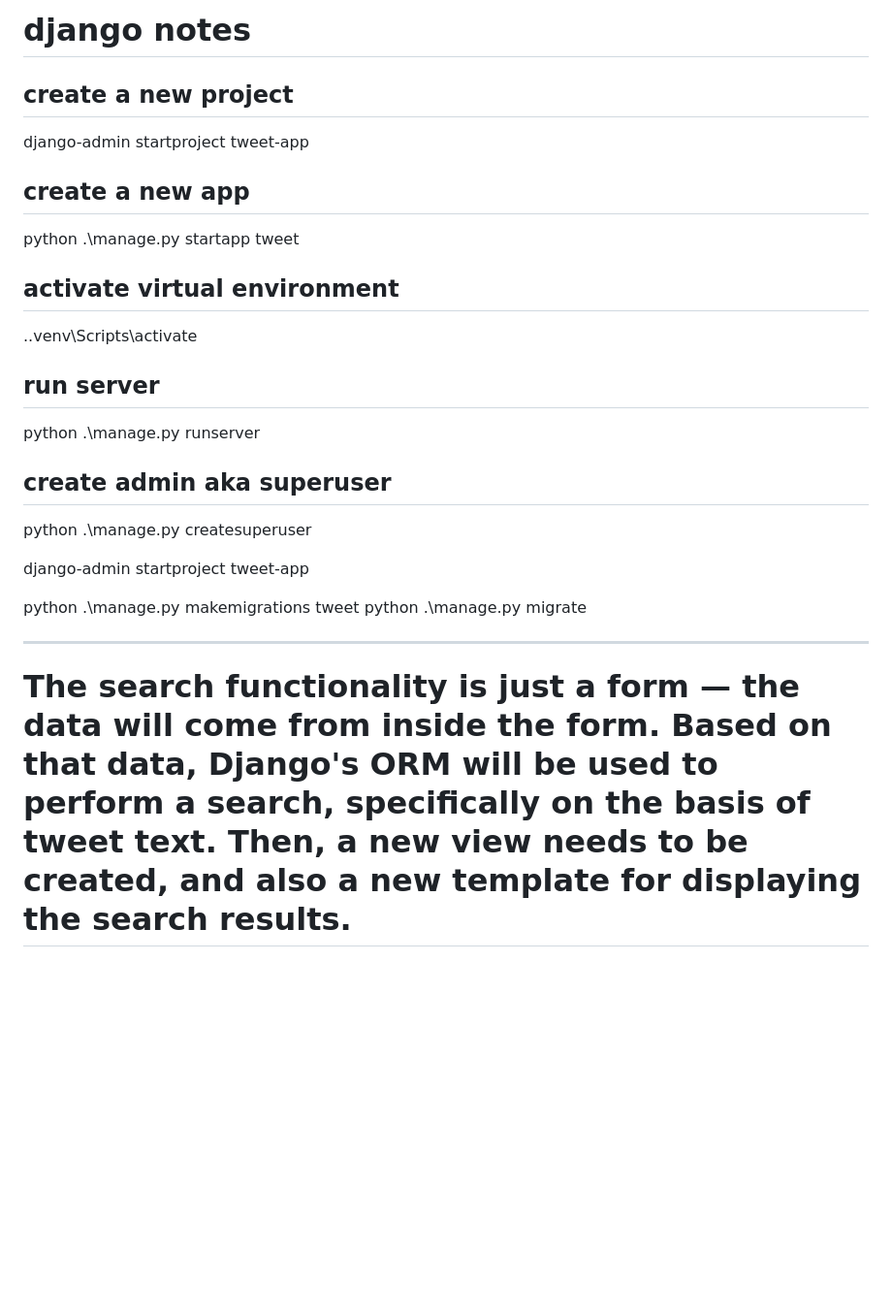
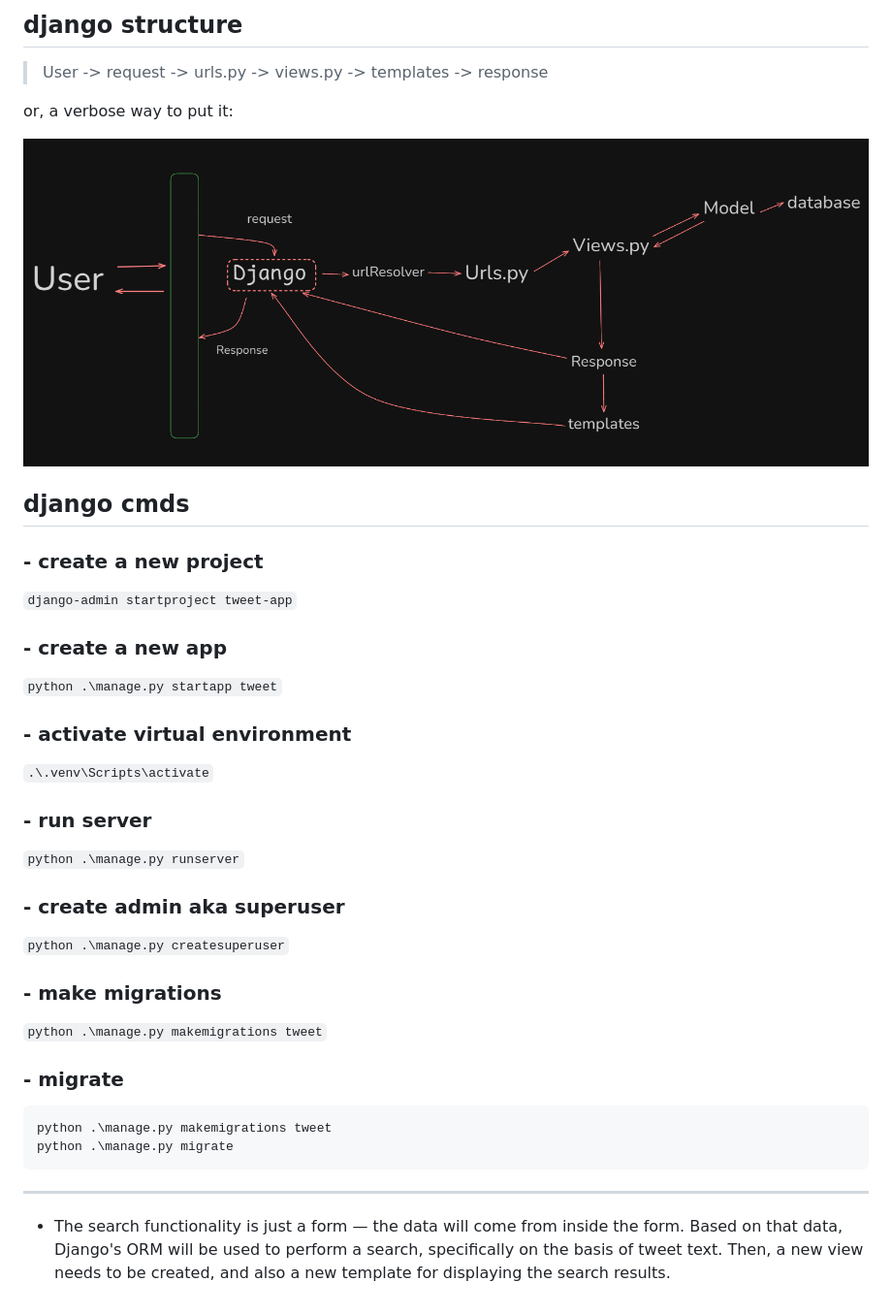
Before and after one commit to adityaxxz/Tweet-App, a Markdown page: notes.md, the part around the change. Shown: that part at 97% size. GitHub-like rendering; pictures changed too: django-structure.png (added); blank space fills up the shorter version.

Commit message:
alias commit

````diff
--- a/notes.md
+++ b/notes.md
@@ -1,28 +1,38 @@
-# django notes
+## django structure
 
-## create a new project
-django-admin startproject tweet-app
+> User -> request -> urls.py -> views.py -> templates -> response
 
-## create a new app
-python .\manage.py startapp tweet
+or, a verbose way to put it:
 
-## activate virtual environment
-.\.venv\Scripts\activate
+![django structure](/django-structure.png)
 
-## run server
-python .\manage.py runserver
+## django cmds
 
-## create admin aka superuser
-python .\manage.py createsuperuser
+### - create a new project
+```django-admin startproject tweet-app```
 
-django-admin startproject tweet-app
+### - create a new app
+```python .\manage.py startapp tweet```
 
+### - activate virtual environment
+```.\.venv\Scripts\activate```
 
+### - run server
+```python .\manage.py runserver```
 
+### - create admin aka superuser
+```python .\manage.py createsuperuser```
+
+### - make migrations
+```python .\manage.py makemigrations tweet```
+
+### - migrate
+```
 python .\manage.py makemigrations tweet
 python .\manage.py migrate
+```
 
 ---
 
 
-# The search functionality is just a form — the data will come from inside the form. Based on that data, Django's ORM will be used to perform a search, specifically on the basis of tweet text. Then, a new view needs to be created, and also a new template for displaying the search results.
+- The search functionality is just a form — the data will come from inside the form. Based on that data, Django's ORM will be used to perform a search, specifically on the basis of tweet text. Then, a new view needs to be created, and also a new template for displaying the search results.
````
Also changed, not shown: 5 other files.
